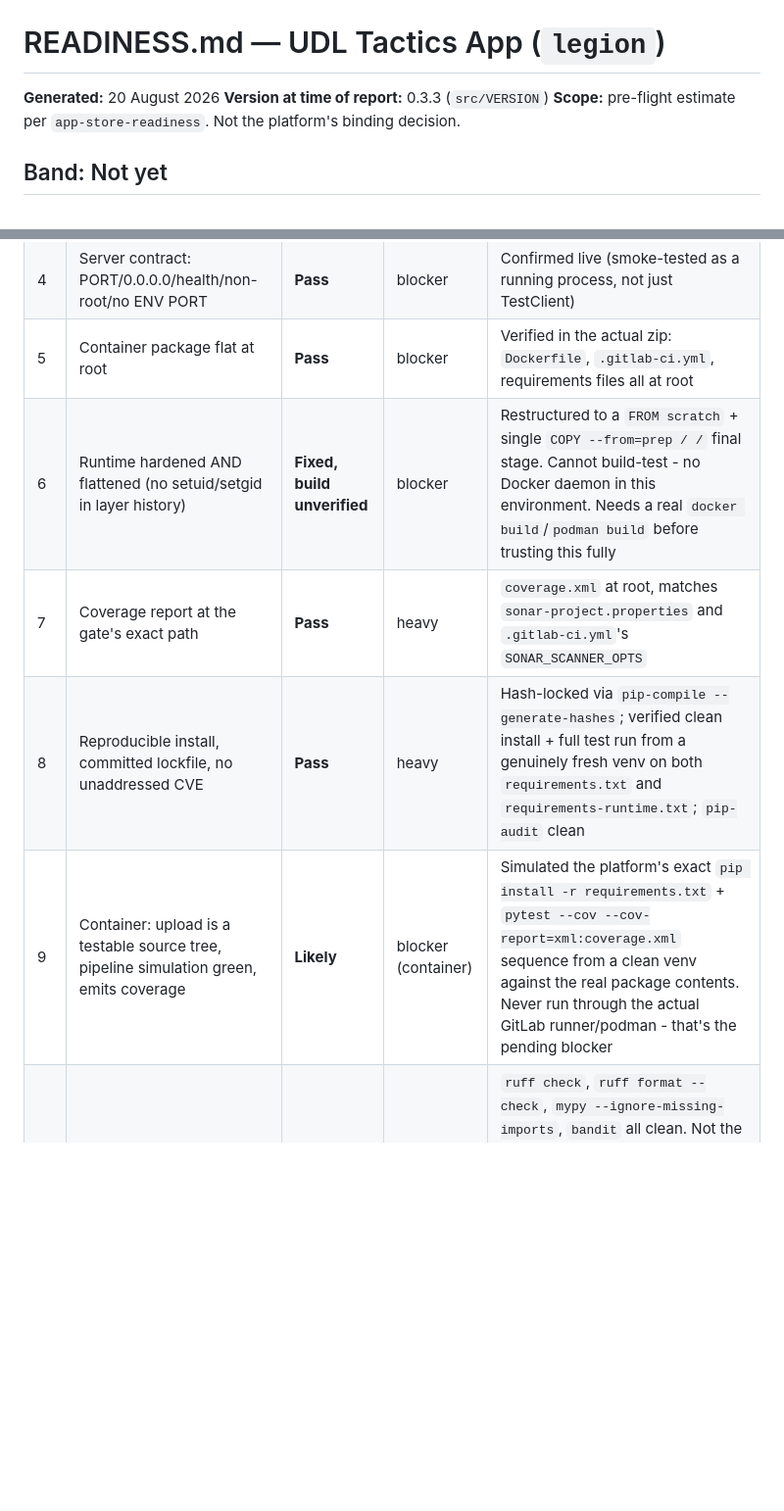
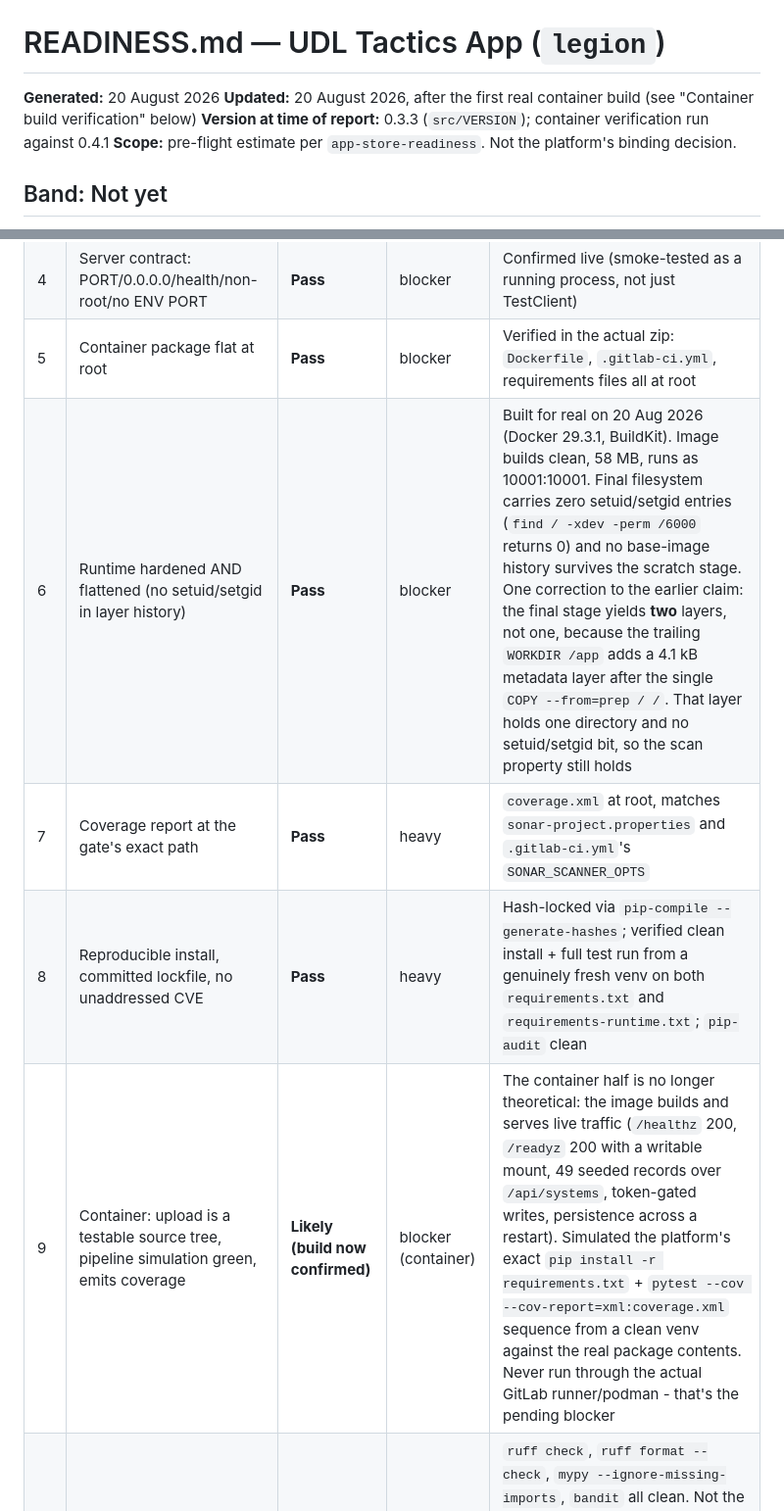
Before and after one commit to DRACO-Ash/Legion, a Markdown page: READINESS.md, 2 parts joined by grey strips. Shown at 98% size. Rendered like a GitHub page; blank space fills up the shorter version.

```diff
--- a/READINESS.md
+++ b/READINESS.md
@@ -1,7 +1,8 @@
 # READINESS.md — UDL Tactics App (`legion`)
 
 **Generated:** 20 August 2026
-**Version at time of report:** 0.3.3 (`src/VERSION`)
+**Updated:** 20 August 2026, after the first real container build (see "Container build verification" below)
+**Version at time of report:** 0.3.3 (`src/VERSION`); container verification run against 0.4.1
 **Scope:** pre-flight estimate per `app-store-readiness`. Not the platform's binding decision.
 
 ## Band: Not yet
@@ -19,10 +20,10 @@ One blocker, and it is not something local work can close: **the GitLab pipeline
 | 3 | No secret in source/history | **Pass** | blocker | Grepped for credential-shaped strings; `.env.example` placeholder-only; fresh git history, one commit chain |
 | 4 | Server contract: PORT/0.0.0.0/health/non-root/no ENV PORT | **Pass** | blocker | Confirmed live (smoke-tested as a running process, not just TestClient) |
 | 5 | Container package flat at root | **Pass** | blocker | Verified in the actual zip: `Dockerfile`, `.gitlab-ci.yml`, requirements files all at root |
-| 6 | Runtime hardened AND flattened (no setuid/setgid in layer history) | **Fixed, build unverified** | blocker | Restructured to a `FROM scratch` + single `COPY --from=prep / /` final stage. Cannot build-test - no Docker daemon in this environment. Needs a real `docker build`/`podman build` before trusting this fully |
+| 6 | Runtime hardened AND flattened (no setuid/setgid in layer history) | **Pass** | blocker | Built for real on 20 Aug 2026 (Docker 29.3.1, BuildKit). Image builds clean, 58 MB, runs as 10001:10001. Final filesystem carries zero setuid/setgid entries (`find / -xdev -perm /6000` returns 0) and no base-image history survives the scratch stage. One correction to the earlier claim: the final stage yields **two** layers, not one, because the trailing `WORKDIR /app` adds a 4.1 kB metadata layer after the single `COPY --from=prep / /`. That layer holds one directory and no setuid/setgid bit, so the scan property still holds |
 | 7 | Coverage report at the gate's exact path | **Pass** | heavy | `coverage.xml` at root, matches `sonar-project.properties` and `.gitlab-ci.yml`'s `SONAR_SCANNER_OPTS` |
 | 8 | Reproducible install, committed lockfile, no unaddressed CVE | **Pass** | heavy | Hash-locked via `pip-compile --generate-hashes`; verified clean install + full test run from a genuinely fresh venv on both `requirements.txt` and `requirements-runtime.txt`; `pip-audit` clean |
-| 9 | Container: upload is a testable source tree, pipeline simulation green, emits coverage | **Likely** | blocker (container) | Simulated the platform's exact `pip install -r requirements.txt` + `pytest --cov --cov-report=xml:coverage.xml` sequence from a clean venv against the real package contents. Never run through the actual GitLab runner/podman - that's the pending blocker |
+| 9 | Container: upload is a testable source tree, pipeline simulation green, emits coverage | **Likely (build now confirmed)** | blocker (container) | The container half is no longer theoretical: the image builds and serves live traffic (`/healthz` 200, `/readyz` 200 with a writable mount, 49 seeded records over `/api/systems`, token-gated writes, persistence across a restart). Simulated the platform's exact `pip install -r requirements.txt` + `pytest --cov --cov-report=xml:coverage.xml` sequence from a clean venv against the real package contents. Never run through the actual GitLab runner/podman - that's the pending blocker |
 | 10 | Per-commit static analysis keeps violations at zero | **Likely** | heavy | `ruff check`, `ruff format --check`, `mypy --ignore-missing-imports`, `bandit` all clean. Not the exact SonarQube ruleset (no `sonar-scanner` access from this environment - CONTEXT-001 already documents this as a standing gap); this is the closest local approximation |
 | 11 | Negative assertions classified per environment | **Pass** | blocker | One test (`readyz` 503-on-unwritable-storage) only holds under a non-root runner; explicitly `skipif(os.geteuid() == 0, ...)` with a reason, not silently deleted or left falsely passing |
 | 12 | CI mirrors local loop, latest run green | **Fail (blocker)** | blocker | Zero of three upload attempts have cleared even Secret Detection. Root cause identified (stale `udl-tactics-app/` paths in `.gitlab-ci.yml`, confirmed byte-for-byte against two separate pastes of the file); fix handed to Koen, not yet landed |
```
Also changed, not shown: other parts of READINESS.md (+34 -4 lines), CLAUDE.md (+25 -9 lines).
